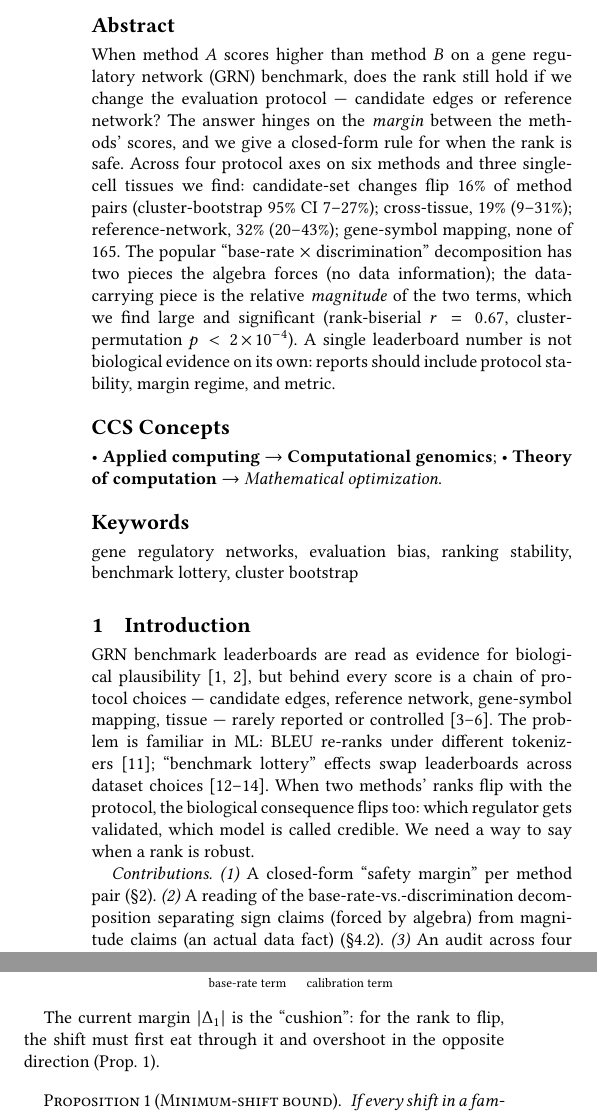
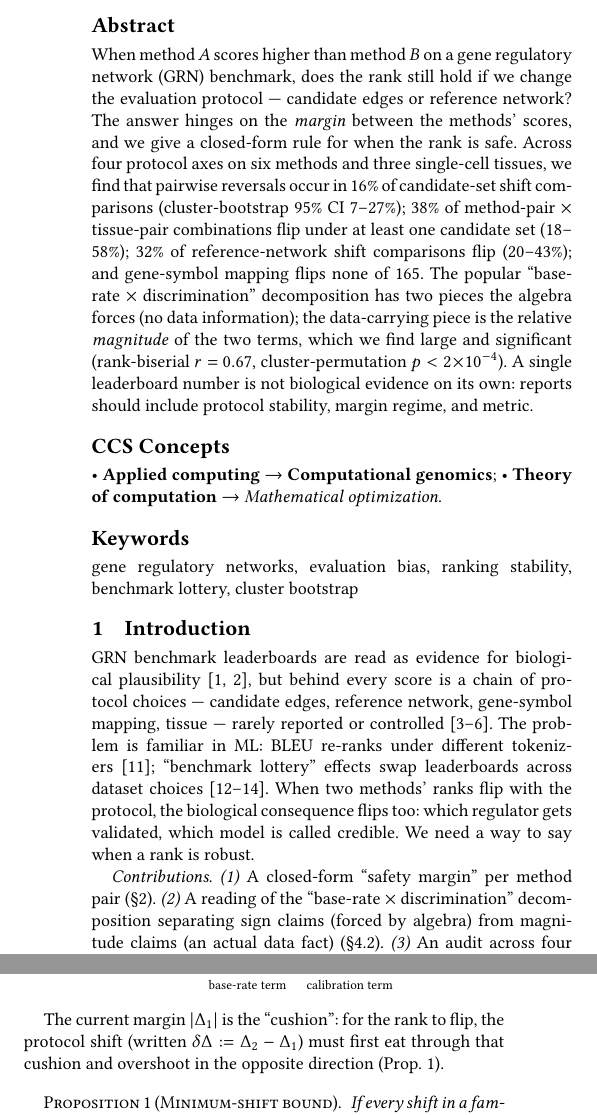
Before and after one commit to Biodyn-AI/grn-ranking-reversal-theory, a LaTeX paper (posters/bcb2026/bcb2026_poster.tex): two parts of the columns of page 1 of 2, joined at a grey line, cut so that both start at the same text. Compiled offline with pdfLaTeX.

Commit message:
Poster round-3 review: 4 consistency fixes
(1) Abstract used '19%' for the cross-tissue rate, but Section 4.1
    explicitly calls 19% inflated (it triple-counts each method-pair
    by candidate-set) and says 38% is the honest summary. Abstract
    now reports 38% with the qualifier 'method-pair x tissue-pair
    combinations flip under at least one candidate set' and the
    corresponding cluster-bootstrap CI [18%, 58%]. Also clarified
    that the 16% and 32% rates are per-comparison (not per
    method-pair), since 'of method pairs' could mislead the reader
    into thinking only 2-3 of the 15 unique pairs reverse.
(2) Proposition 1 used the symbol \delta\Delta without defining
    it. Definition '\delta\Delta := \Delta_2 - \Delta_1' now appears
    inline immediately before the Proposition.
(3) The three nulls in Section 4.3 were called 'random method-label
    permutation', 'within-cell rank permutation', 'Gaussian noise'.
    Section 3 Methods item (vi) named them 'joint method relabel',
    'within-cell rank permutation', 'score-noise bootstrap'. Section
    4.3 now uses the Methods-section names.
(4) The decomposition was called 'base-rate x discrimination' in the
    abstract and 'base-rate-vs.-discrimination' in Section 1
    contributions. Unified to 'base-rate x discrimination' (which
    matches the math Delta = b*g).

All numerical claims re-verified against results/summary.json. 2 pages
preserved; right-margin pixel scan clean.

```diff
--- a/posters/bcb2026/bcb2026_poster.tex
+++ b/posters/bcb2026/bcb2026_poster.tex
@@ -43,10 +43,12 @@ network (GRN) benchmark, does the rank still hold if we change the
 evaluation protocol --- candidate edges or reference network? The answer
 hinges on the \emph{margin} between the methods' scores, and we give a
 closed-form rule for when the rank is safe. Across four protocol axes
-on six methods and three single-cell tissues we find: candidate-set
-changes flip $16\%$ of method pairs (cluster-bootstrap 95\%~CI
-$7$--$27\%$); cross-tissue, $19\%$ ($9$--$31\%$); reference-network,
-$32\%$ ($20$--$43\%$); gene-symbol mapping, none of $165$. The popular
+on six methods and three single-cell tissues, we find that pairwise
+reversals occur in $16\%$ of candidate-set shift comparisons (cluster-bootstrap
+95\%~CI $7$--$27\%$); $38\%$ of method-pair $\times$ tissue-pair combinations
+flip under at least one candidate set ($18$--$58\%$); $32\%$ of
+reference-network shift comparisons flip ($20$--$43\%$); and gene-symbol
+mapping flips none of $165$. The popular
 ``base-rate~$\times$~discrimination'' decomposition has two pieces the
 algebra forces (no data information); the data-carrying piece is the
 relative \emph{magnitude} of the two terms, which we find large and
@@ -97,8 +99,8 @@ to say when a rank is robust.
 
 \emph{Contributions.} \emph{(1)}~A closed-form ``safety margin'' per
 method pair (\S\ref{sec:theory}). \emph{(2)}~A reading of the
-base-rate-vs.-discrimination decomposition separating sign claims (forced
-by algebra) from magnitude claims (an actual data fact)
+``base-rate~$\times$~discrimination'' decomposition separating sign
+claims (forced by algebra) from magnitude claims (an actual data fact)
 (\S\ref{sec:magnitude}). \emph{(3)}~An audit across four protocol axes
 with cluster-bootstrap intervals, three nulls, a margin sweep, a learned
 classifier (honest negative), and a metric-robustness
@@ -123,8 +125,9 @@ discrimination'' decomposition follows directly from the product rule:
 \end{equation}
 
 The current margin $|\Delta_1|$ is the ``cushion'': for the rank to flip,
-the shift must first eat through it and overshoot in the opposite
-direction (Prop.~\ref{prop:minshift}).
+the protocol shift (written $\delta\Delta := \Delta_2 - \Delta_1$) must
+first eat through that cushion and overshoot in the opposite direction
+(Prop.~\ref{prop:minshift}).
 
 \begin{proposition}[Minimum-shift bound]
 \label{prop:minshift}
```
Also changed, not shown: posters/bcb2026/bcb2026_poster.pdf, posters/bcb2026/bcb2026_poster.tex (8 more changed lines).
